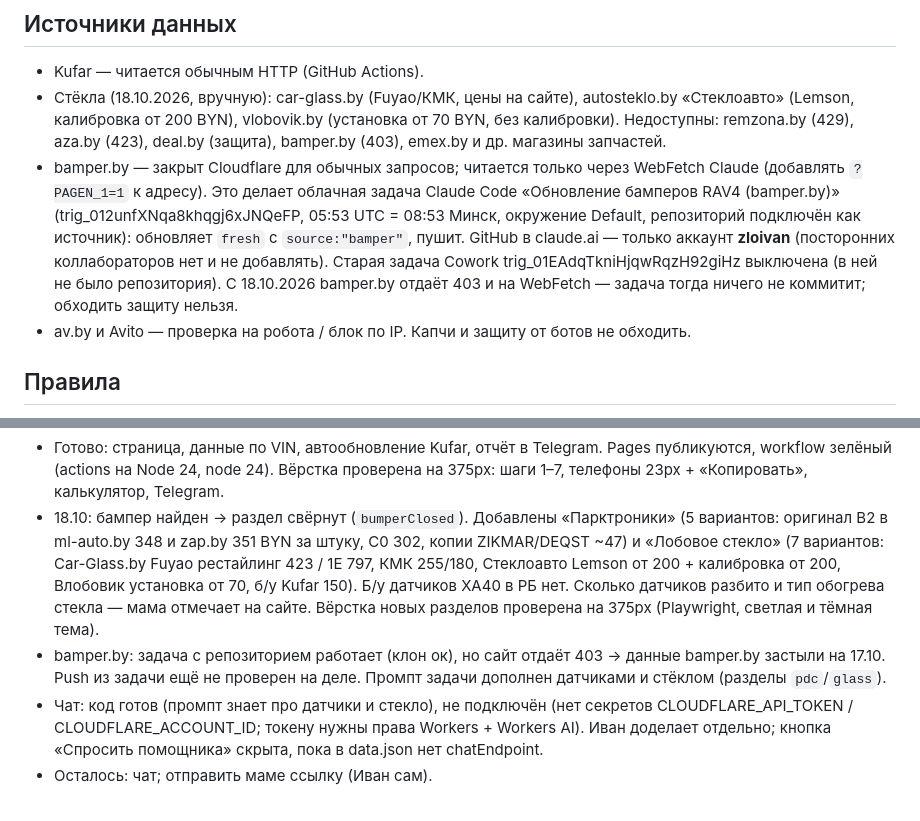
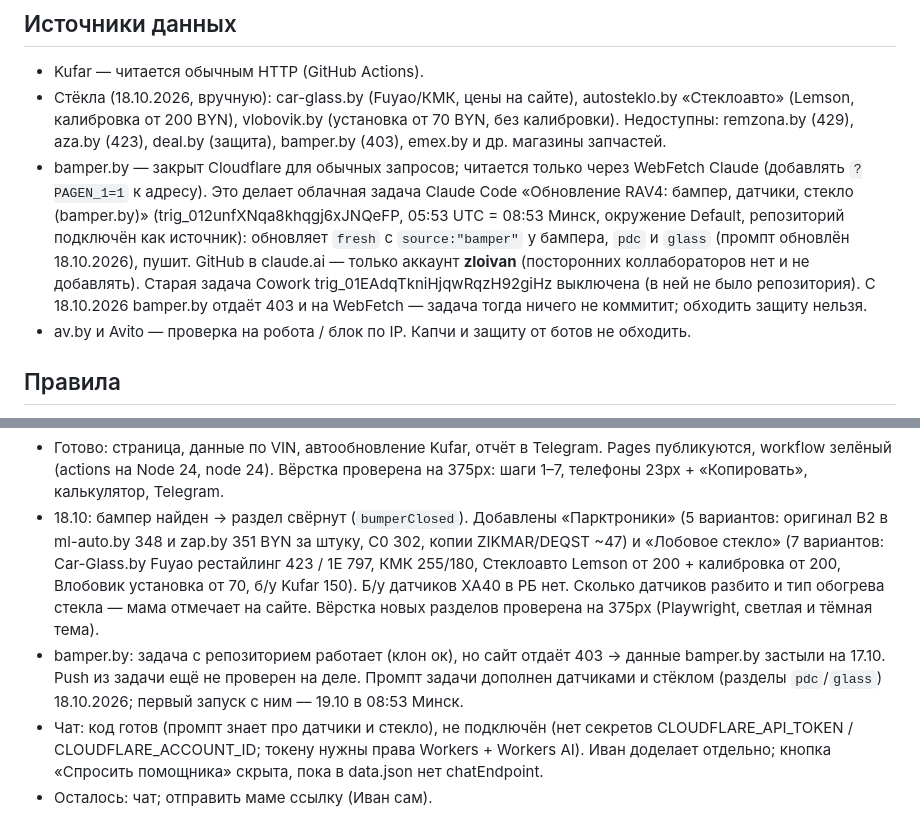
Before and after one commit to zloivan/rav4-bumper, a Markdown page: CLAUDE.md, 2 parts joined by grey strips. GitHub-like rendering.

Commit message:
CLAUDE.md: облачная задача bamper.by теперь собирает датчики и стекло

```diff
--- a/CLAUDE.md
+++ b/CLAUDE.md
@@ -27,7 +27,7 @@
 ## Источники данных
 - Kufar — читается обычным HTTP (GitHub Actions).
 - Стёкла (18.10.2026, вручную): car-glass.by (Fuyao/КМК, цены на сайте), autosteklo.by «Стеклоавто» (Lemson, калибровка от 200 BYN), vlobovik.by (установка от 70 BYN, без калибровки). Недоступны: remzona.by (429), aza.by (423), deal.by (защита), bamper.by (403), emex.by и др. магазины запчастей.
-- bamper.by — закрыт Cloudflare для обычных запросов; читается только через WebFetch Claude (добавлять `?PAGEN_1=1` к адресу). Это делает облачная задача Claude Code «Обновление бамперов RAV4 (bamper.by)» (trig_012unfXNqa8khqgj6xJNQeFP, 05:53 UTC = 08:53 Минск, окружение Default, репозиторий подключён как источник): обновляет `fresh` с `source:"bamper"`, пушит. GitHub в claude.ai — только аккаунт **zloivan** (посторонних коллабораторов нет и не добавлять). Старая задача Cowork trig_01EAdqTkniHjqwRqzH92giHz выключена (в ней не было репозитория). С 18.10.2026 bamper.by отдаёт 403 и на WebFetch — задача тогда ничего не коммитит; обходить защиту нельзя.
+- bamper.by — закрыт Cloudflare для обычных запросов; читается только через WebFetch Claude (добавлять `?PAGEN_1=1` к адресу). Это делает облачная задача Claude Code «Обновление RAV4: бампер, датчики, стекло (bamper.by)» (trig_012unfXNqa8khqgj6xJNQeFP, 05:53 UTC = 08:53 Минск, окружение Default, репозиторий подключён как источник): обновляет `fresh` с `source:"bamper"` у бампера, `pdc` и `glass` (промпт обновлён 18.10.2026), пушит. GitHub в claude.ai — только аккаунт **zloivan** (посторонних коллабораторов нет и не добавлять). Старая задача Cowork trig_01EAdqTkniHjqwRqzH92giHz выключена (в ней не было репозитория). С 18.10.2026 bamper.by отдаёт 403 и на WebFetch — задача тогда ничего не коммитит; обходить защиту нельзя.
 - av.by и Avito — проверка на робота / блок по IP. Капчи и защиту от ботов не обходить.
 
 ## Правила
@@ -42,6 +42,6 @@
 ## Статус (18.10.2026)
 - Готово: страница, данные по VIN, автообновление Kufar, отчёт в Telegram. Pages публикуются, workflow зелёный (actions на Node 24, node 24). Вёрстка проверена на 375px: шаги 1–7, телефоны 23px + «Копировать», калькулятор, Telegram.
 - 18.10: бампер найден → раздел свёрнут (`bumperClosed`). Добавлены «Парктроники» (5 вариантов: оригинал B2 в ml-auto.by 348 и zap.by 351 BYN за штуку, C0 302, копии ZIKMAR/DEQST ~47) и «Лобовое стекло» (7 вариантов: Car-Glass.by Fuyao рестайлинг 423 / 1E 797, КМК 255/180, Стеклоавто Lemson от 200 + калибровка от 200, Влобовик установка от 70, б/у Kufar 150). Б/у датчиков XA40 в РБ нет. Сколько датчиков разбито и тип обогрева стекла — мама отмечает на сайте. Вёрстка новых разделов проверена на 375px (Playwright, светлая и тёмная тема).
-- bamper.by: задача с репозиторием работает (клон ок), но сайт отдаёт 403 → данные bamper.by застыли на 17.10. Push из задачи ещё не проверен на деле. Промпт задачи дополнен датчиками и стёклом (разделы `pdc`/`glass`).
+- bamper.by: задача с репозиторием работает (клон ок), но сайт отдаёт 403 → данные bamper.by застыли на 17.10. Push из задачи ещё не проверен на деле. Промпт задачи дополнен датчиками и стёклом (разделы `pdc`/`glass`) 18.10.2026; первый запуск с ним — 19.10 в 08:53 Минск.
 - Чат: код готов (промпт знает про датчики и стекло), не подключён (нет секретов CLOUDFLARE_API_TOKEN / CLOUDFLARE_ACCOUNT_ID; токену нужны права Workers + Workers AI). Иван доделает отдельно; кнопка «Спросить помощника» скрыта, пока в data.json нет chatEndpoint.
 - Осталось: чат; отправить маме ссылку (Иван сам).
```
